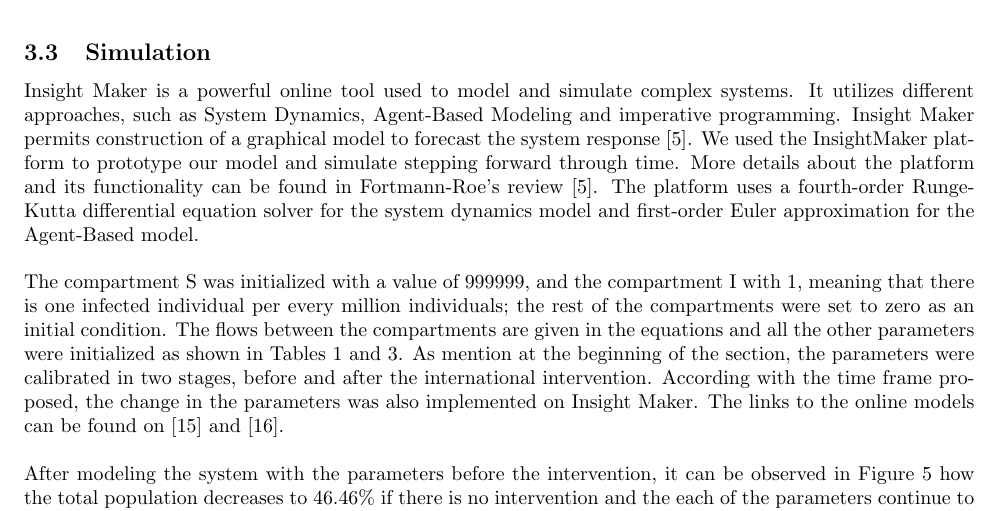
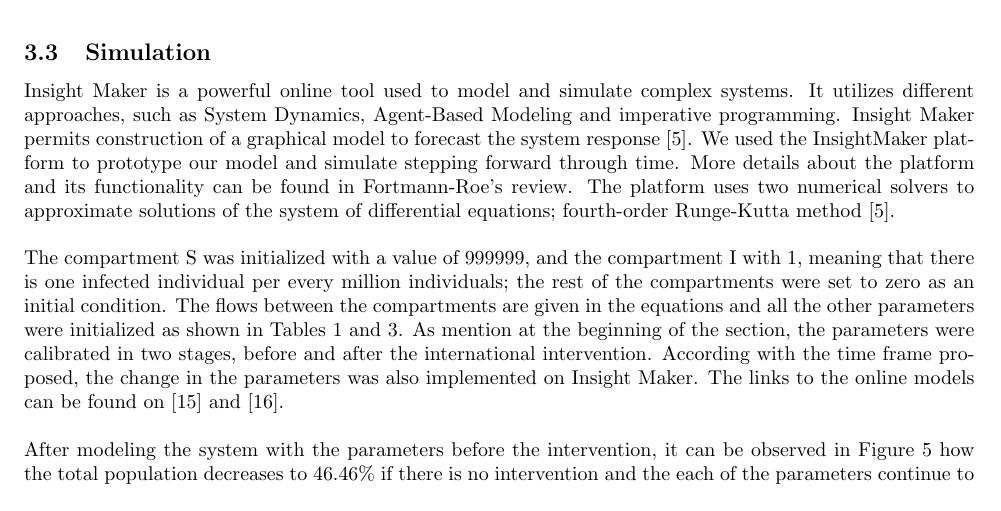
Before and after one commit to YuhangMa/MIT-Lincoln-Lab, a LaTeX paper (main.tex, which reads IM.tex): part of page 6 of 19, cut so that both start at the same text. Compiled offline with pdfLaTeX.

Commit message:
implemented Christian's comments

```diff
--- a/IM.tex
+++ b/IM.tex
@@ -137,7 +137,7 @@ We validated our calibration in Figure \ref{fig:Cumulative _Death}, which shows
 
 
 \subsection{Simulation}
- Insight Maker is a powerful online tool used to model and simulate complex systems. It utilizes different approaches, such as System Dynamics, Agent-Based Modeling and imperative programming. Insight Maker permits  construction of a graphical model to forecast the system response \cite{FortmannRoe}. We used the InsightMaker platform to prototype our model and simulate stepping forward through time. More details about the platform and its functionality can be found in Fortmann-Roe's review \cite{FortmannRoe}. The platform uses a fourth-order Runge-Kutta differential equation solver for the system dynamics model and  first-order Euler approximation for the Agent-Based model.\\
+ Insight Maker is a powerful online tool used to model and simulate complex systems. It utilizes different approaches, such as System Dynamics, Agent-Based Modeling and imperative programming. Insight Maker permits  construction of a graphical model to forecast the system response \cite{FortmannRoe}. We used the InsightMaker platform to prototype our model and simulate stepping forward through time. More details about the platform and its functionality can be found in Fortmann-Roe's review. The platform uses two numerical solvers to approximate solutions of the system of differential equations; fourth-order Runge-Kutta method \cite{FortmannRoe}.\\
 
 \noindent The compartment S was initialized with a value of 999999, and the compartment I with 1, meaning that there is one infected individual per every million individuals; the rest of the compartments were set to zero as an initial condition. The flows between the compartments are given in the equations and all the other parameters were initialized as shown in Tables   \ref{tab:knownParameters} and \ref{tab:calibratedParameters}.  As mention at the beginning of the section, the parameters were calibrated in two stages, before and after the international intervention. According with the time frame proposed, the change in the parameters was also implemented on Insight Maker. The links to the online models can be found on \cite{IM_AI} and  \cite{IM_BI}.\\
 
```
